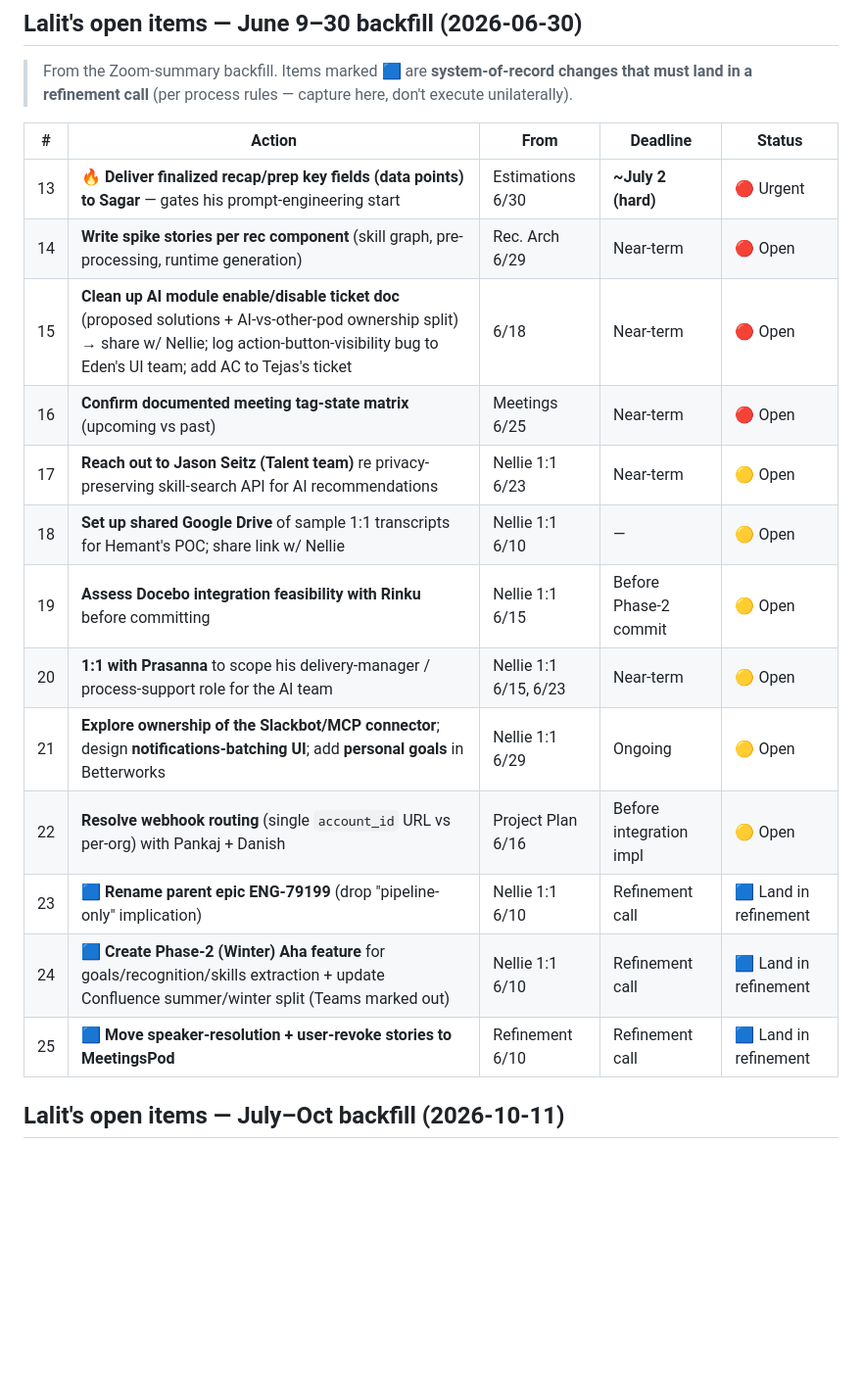
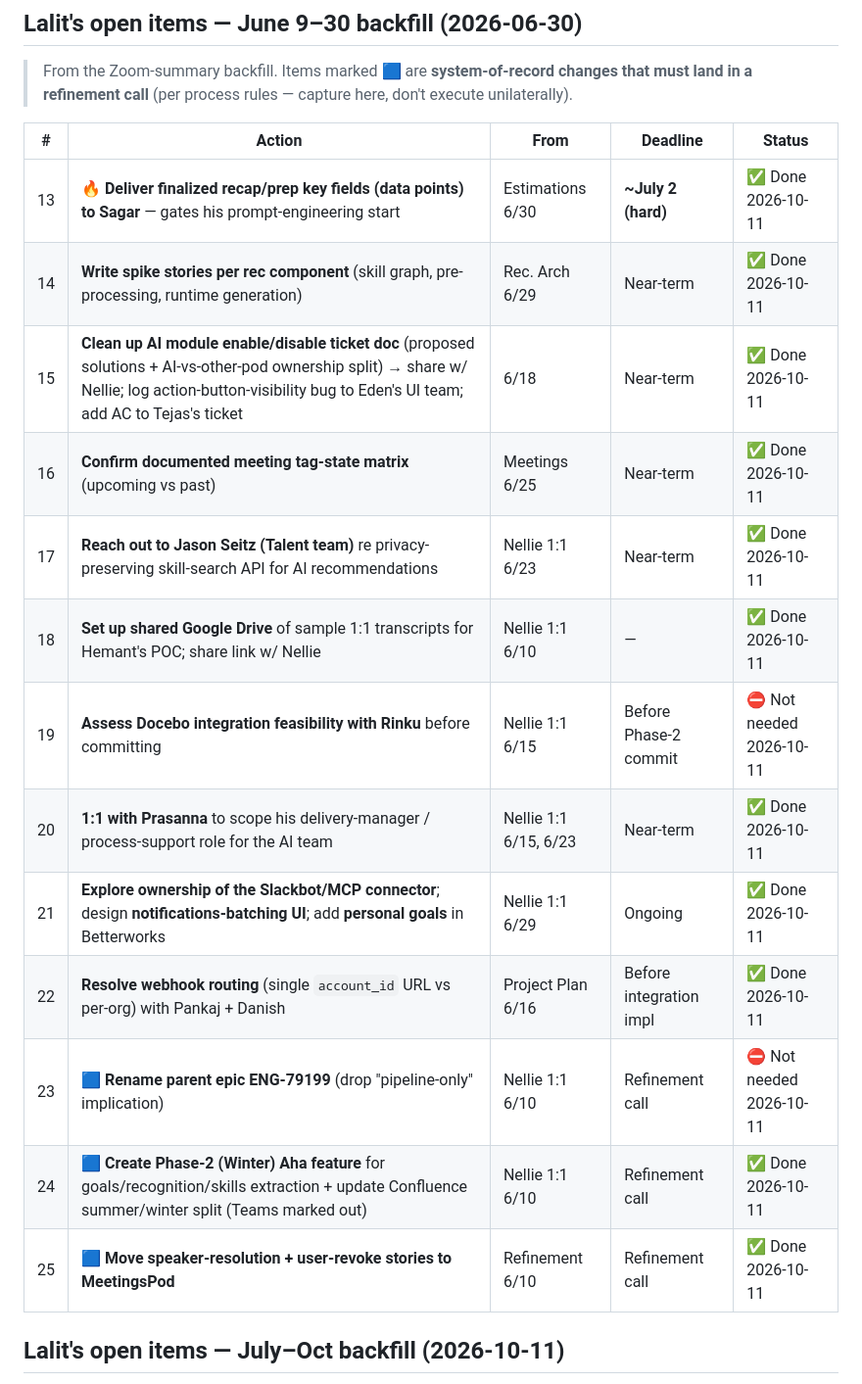
Before and after one commit to bw-lalitmaharana/team-os, a Markdown page: product/meeting-transcripts/open-actions.md, the part around one of its changes. Shown at 98% size. Rendered like a GitHub page; blank space fills up the shorter version.

```diff
--- a/product/meeting-transcripts/open-actions.md
+++ b/product/meeting-transcripts/open-actions.md
@@ -25,19 +25,19 @@ Updated after each `/meeting-debrief`. Sorted by priority. **Refreshed 2026-06-0
 
 | # | Action | From | Deadline | Status |
 |---|--------|------|----------|--------|
-| 13 | 🔥 **Deliver finalized recap/prep key fields (data points) to Sagar** — gates his prompt-engineering start | Estimations 6/30 | **~July 2 (hard)** | 🔴 Urgent |
-| 14 | **Write spike stories per rec component** (skill graph, pre-processing, runtime generation) | Rec. Arch 6/29 | Near-term | 🔴 Open |
-| 15 | **Clean up AI module enable/disable ticket doc** (proposed solutions + AI-vs-other-pod ownership split) → share w/ Nellie; log action-button-visibility bug to Eden's UI team; add AC to Tejas's ticket | 6/18 | Near-term | 🔴 Open |
-| 16 | **Confirm documented meeting tag-state matrix** (upcoming vs past) | Meetings 6/25 | Near-term | 🔴 Open |
-| 17 | **Reach out to Jason Seitz (Talent team)** re privacy-preserving skill-search API for AI recommendations | Nellie 1:1 6/23 | Near-term | 🟡 Open |
-| 18 | **Set up shared Google Drive** of sample 1:1 transcripts for Hemant's POC; share link w/ Nellie | Nellie 1:1 6/10 | — | 🟡 Open |
-| 19 | **Assess Docebo integration feasibility with Rinku** before committing | Nellie 1:1 6/15 | Before Phase-2 commit | 🟡 Open |
-| 20 | **1:1 with Prasanna** to scope his delivery-manager / process-support role for the AI team | Nellie 1:1 6/15, 6/23 | Near-term | 🟡 Open |
-| 21 | **Explore ownership of the Slackbot/MCP connector**; design **notifications-batching UI**; add **personal goals** in Betterworks | Nellie 1:1 6/29 | Ongoing | 🟡 Open |
-| 22 | **Resolve webhook routing** (single `account_id` URL vs per-org) with Pankaj + Danish | Project Plan 6/16 | Before integration impl | 🟡 Open |
-| 23 | 🟦 **Rename parent epic ENG-79199** (drop "pipeline-only" implication) | Nellie 1:1 6/10 | Refinement call | 🟦 Land in refinement |
-| 24 | 🟦 **Create Phase-2 (Winter) Aha feature** for goals/recognition/skills extraction + update Confluence summer/winter split (Teams marked out) | Nellie 1:1 6/10 | Refinement call | 🟦 Land in refinement |
-| 25 | 🟦 **Move speaker-resolution + user-revoke stories to MeetingsPod** | Refinement 6/10 | Refinement call | 🟦 Land in refinement |
+| 13 | 🔥 **Deliver finalized recap/prep key fields (data points) to Sagar** — gates his prompt-engineering start | Estimations 6/30 | **~July 2 (hard)** | ✅ Done 2026-10-11 |
+| 14 | **Write spike stories per rec component** (skill graph, pre-processing, runtime generation) | Rec. Arch 6/29 | Near-term | ✅ Done 2026-10-11 |
+| 15 | **Clean up AI module enable/disable ticket doc** (proposed solutions + AI-vs-other-pod ownership split) → share w/ Nellie; log action-button-visibility bug to Eden's UI team; add AC to Tejas's ticket | 6/18 | Near-term | ✅ Done 2026-10-11 |
+| 16 | **Confirm documented meeting tag-state matrix** (upcoming vs past) | Meetings 6/25 | Near-term | ✅ Done 2026-10-11 |
+| 17 | **Reach out to Jason Seitz (Talent team)** re privacy-preserving skill-search API for AI recommendations | Nellie 1:1 6/23 | Near-term | ✅ Done 2026-10-11 |
+| 18 | **Set up shared Google Drive** of sample 1:1 transcripts for Hemant's POC; share link w/ Nellie | Nellie 1:1 6/10 | — | ✅ Done 2026-10-11 |
+| 19 | **Assess Docebo integration feasibility with Rinku** before committing | Nellie 1:1 6/15 | Before Phase-2 commit | ⛔ Not needed 2026-10-11 |
+| 20 | **1:1 with Prasanna** to scope his delivery-manager / process-support role for the AI team | Nellie 1:1 6/15, 6/23 | Near-term | ✅ Done 2026-10-11 |
+| 21 | **Explore ownership of the Slackbot/MCP connector**; design **notifications-batching UI**; add **personal goals** in Betterworks | Nellie 1:1 6/29 | Ongoing | ✅ Done 2026-10-11 |
+| 22 | **Resolve webhook routing** (single `account_id` URL vs per-org) with Pankaj + Danish | Project Plan 6/16 | Before integration impl | ✅ Done 2026-10-11 |
+| 23 | 🟦 **Rename parent epic ENG-79199** (drop "pipeline-only" implication) | Nellie 1:1 6/10 | Refinement call | ⛔ Not needed 2026-10-11 |
+| 24 | 🟦 **Create Phase-2 (Winter) Aha feature** for goals/recognition/skills extraction + update Confluence summer/winter split (Teams marked out) | Nellie 1:1 6/10 | Refinement call | ✅ Done 2026-10-11 |
+| 25 | 🟦 **Move speaker-resolution + user-revoke stories to MeetingsPod** | Refinement 6/10 | Refinement call | ✅ Done 2026-10-11 |
 
 ## Lalit's open items — July–Oct backfill (2026-10-11)
 
```
Also changed, not shown: other parts of product/meeting-transcripts/open-actions.md (+20 -20 lines).
